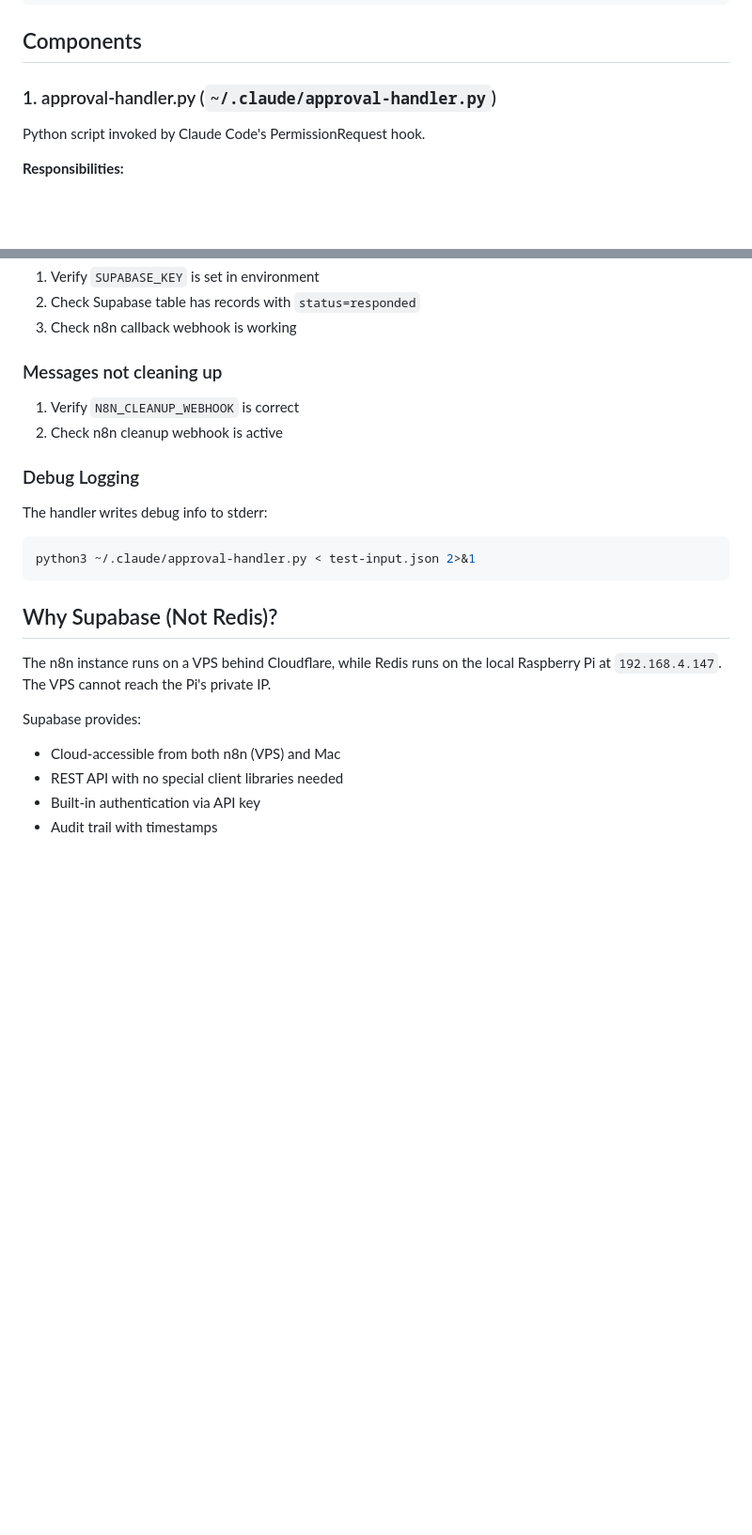
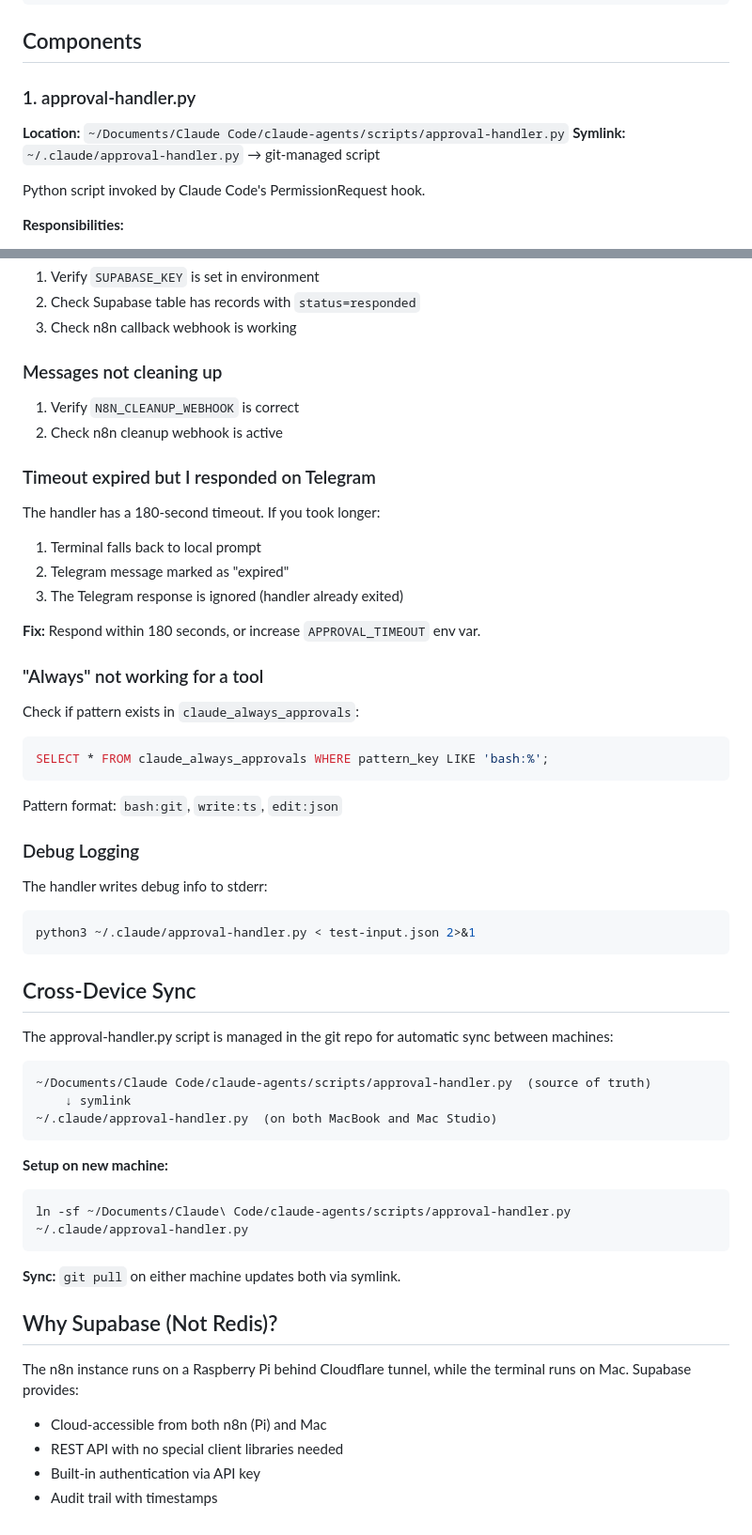
Before and after one commit to jefflitt1/claude-hub, a Markdown page: docs/operations/approval-flow-architecture.md, 2 parts joined by grey strips. Shown at 94% size. Rendered like a GitHub page; blank space fills up the shorter version.

Commit message:
Update approval-flow-architecture.md with 2026-01-28 fixes
- Updated timeout from 60s to 180s
- Added cross-device sync section (git + symlinks)
- Added troubleshooting for timeout and "always" issues
- Corrected n8n location (Pi, not VPS)

Co-Authored-By: Claude Opus 4.5 <noreply@anthropic.com>

````diff
--- a/docs/operations/approval-flow-architecture.md
+++ b/docs/operations/approval-flow-architecture.md
@@ -24,7 +24,10 @@ This system enables approving Claude Code permission requests from your phone vi
 
 ## Components
 
-### 1. approval-handler.py (`~/.claude/approval-handler.py`)
+### 1. approval-handler.py
+
+**Location:** `~/Documents/Claude Code/claude-agents/scripts/approval-handler.py`
+**Symlink:** `~/.claude/approval-handler.py` → git-managed script
 
 Python script invoked by Claude Code's PermissionRequest hook.
 
@@ -218,18 +221,49 @@ export APPROVAL_TIMEOUT='60'  # Optional: seconds to wait before falling back to
 1. Verify `N8N_CLEANUP_WEBHOOK` is correct
 2. Check n8n cleanup webhook is active
 
+### Timeout expired but I responded on Telegram
+The handler has a 180-second timeout. If you took longer:
+1. Terminal falls back to local prompt
+2. Telegram message marked as "expired"
+3. The Telegram response is ignored (handler already exited)
+
+**Fix:** Respond within 180 seconds, or increase `APPROVAL_TIMEOUT` env var.
+
+### "Always" not working for a tool
+Check if pattern exists in `claude_always_approvals`:
+```sql
+SELECT * FROM claude_always_approvals WHERE pattern_key LIKE 'bash:%';
+```
+
+Pattern format: `bash:git`, `write:ts`, `edit:json`
+
 ### Debug Logging
 The handler writes debug info to stderr:
 ```bash
 python3 ~/.claude/approval-handler.py < test-input.json 2>&1
 ```
 
+## Cross-Device Sync
+
+The approval-handler.py script is managed in the git repo for automatic sync between machines:
+
+```
+~/Documents/Claude Code/claude-agents/scripts/approval-handler.py  (source of truth)
+    ↓ symlink
+~/.claude/approval-handler.py  (on both MacBook and Mac Studio)
+```
+
+**Setup on new machine:**
+```bash
+ln -sf ~/Documents/Claude\ Code/claude-agents/scripts/approval-handler.py ~/.claude/approval-handler.py
+```
+
+**Sync:** `git pull` on either machine updates both via symlink.
+
 ## Why Supabase (Not Redis)?
 
-The n8n instance runs on a VPS behind Cloudflare, while Redis runs on the local Raspberry Pi at `192.168.4.147`. The VPS cannot reach the Pi's private IP.
-
-Supabase provides:
-- Cloud-accessible from both n8n (VPS) and Mac
+The n8n instance runs on a Raspberry Pi behind Cloudflare tunnel, while the terminal runs on Mac. Supabase provides:
+- Cloud-accessible from both n8n (Pi) and Mac
 - REST API with no special client libraries needed
 - Built-in authentication via API key
 - Audit trail with timestamps
````
Also changed, not shown: other parts of docs/operations/approval-flow-architecture.md (+1 -1 lines).
